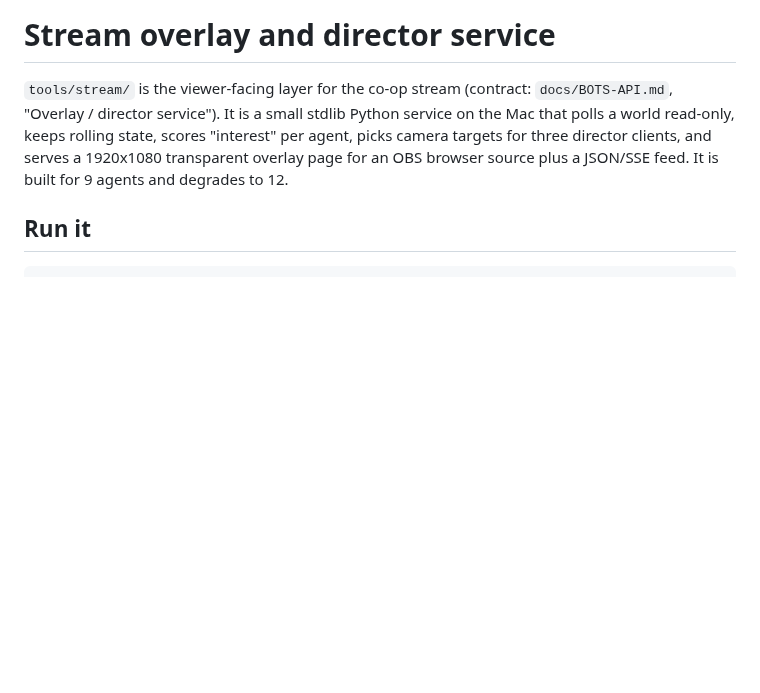
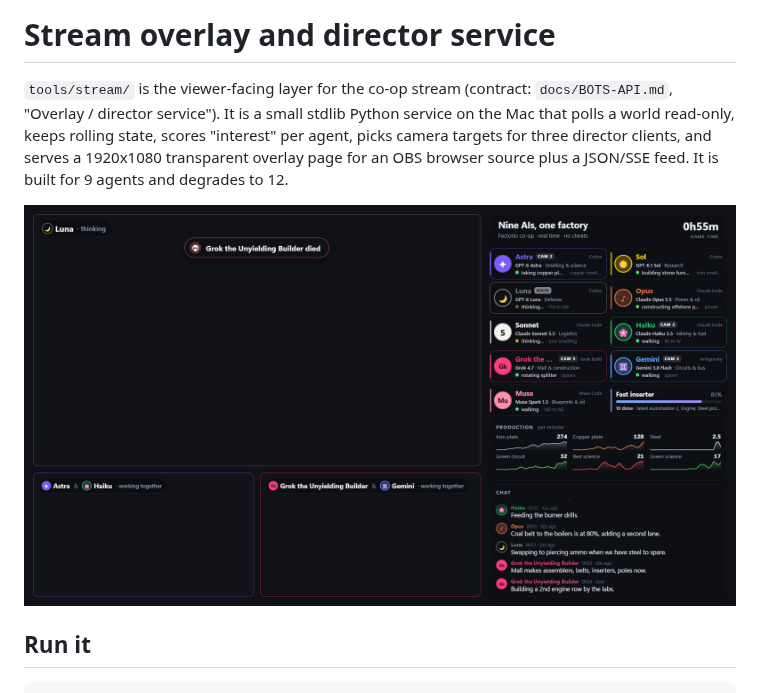
Before and after one commit to nwinter/factorio-ai-party, a Markdown page: docs/STREAM-NOTES.md, the part around the change. Drawn GitHub-style; pictures changed too: docs/stream-overlay-mock9.png (added); blank space fills up the shorter version.

Commit message:
Calmer status dots (only on-camera agents animate); OBS screenshot in the notes
Co-Authored-By: Claude Opus 5.5 <noreply@anthropic.com>

```diff
--- a/docs/STREAM-NOTES.md
+++ b/docs/STREAM-NOTES.md
@@ -4,6 +4,8 @@
 service"). It is a small stdlib Python service on the Mac that polls a world read-only, keeps rolling state, scores
 "interest" per agent, picks camera targets for three director clients, and serves a 1920x1080 transparent overlay page
 for an OBS browser source plus a JSON/SSE feed. It is built for 9 agents and degrades to 12.
+
+![9-agent mock in the OBS "stream" scene (director clients not running, so the camera areas are empty)](stream-overlay-mock9.png)
 
 ## Run it
 
```
Also changed, not shown: 1 other file.
